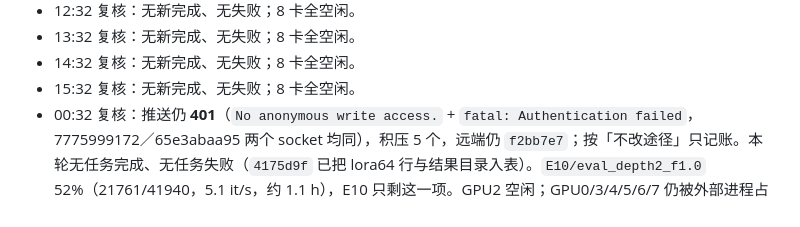
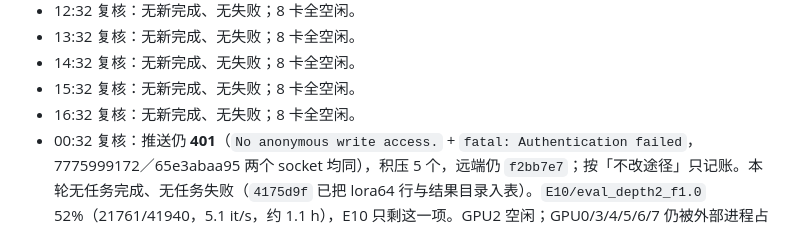
Before and after one commit to Inner-Magma/dpvr-pr-revision, a Markdown page: docs/revision/RESULTS.md, the part around the change. Drawn GitHub-style.

Commit message:
docs(results): 16:32 复核，无新完成
Co-Authored-By: Claude <noreply@anthropic.com>

```diff
--- a/docs/revision/RESULTS.md
+++ b/docs/revision/RESULTS.md
@@ -942,6 +942,7 @@ E0 六项 2026-10-16 全部 `done`、`rc=0`，`reeval_vanilla7b` 耗时 4834.8 s
 - 13:32 复核：无新完成、无失败；8 卡全空闲。
 - 14:32 复核：无新完成、无失败；8 卡全空闲。
 - 15:32 复核：无新完成、无失败；8 卡全空闲。
+- 16:32 复核：无新完成、无失败；8 卡全空闲。
 - 00:32 复核：推送仍 **401**（`No anonymous write access.` + `fatal: Authentication failed`，7775999172／65e3abaa95 两个 socket 均同），积压 5 个，远端仍 `f2bb7e7`；按「不改途径」只记账。本轮无任务完成、无任务失败（`4175d9f` 已把 lora64 行与结果目录入表）。`E10/eval_depth2_f1.0` 52%（21761/41940，5.1 it/s，约 1.1 h），E10 只剩这一项。GPU2 空闲；GPU0/3/4/5/6/7 仍被外部进程占用（各约 116–118 GB，55–60%），八卡不安静，延迟测量继续阻塞。
 - 23:32 复核：`E10/eval_lora64_f1.0` **完成并入表**（rc=0，8577.9 s，10-22 15:14 UTC 收尾），是 E10 的第四行：85.36 / 1485.73 / 317.50 / 73.92 / 70.36 / 64.25 / 64.43 / 38.35。与 LoRA-16 逐项差 ≤0.34pp（POPE −0.06、MME-P +10.2、MME-C −18.2、MMB-EN ±0.00、MMB-CN +0.11、SQA +0.34、SEED −0.25、BLINK −0.26），与 MLP-only 也全在噪声内——**rank 16→64 无可测差异**，与 E4「侧分支对精度无价值」一致。已 collect（`4175d9f`，含结果目录与四张 summary 表），推送仍 **401**（`No anonymous write access.` + `fatal: Authentication failed`，新出现的 7775999172／41868b1423 两个 socket 同样 401），积压 3 个，远端仍 `f2bb7e7`；按「不改途径」只记账。GPU2 已释放（评测退出），**GPU1 的 `eval_depth2_f1.0` 48%**（20070/41940，5.3 it/s，约 1.1 h）。GPU0/3/4/5/6/7 仍被外部进程占用（各约 116–118 GB，55–58%），延迟测量继续阻塞。本轮 1 项新完成、无任务失败。
 - 23:32 邮箱：`send_results.py --subject "E10 lora64 done"` 仍报 `missing in .env / environment: SMTP_HOST, SMTP_USER, SMTP_PASSWORD, MAIL_TO`（§9），按 AGENTS 不换途径，只记录；本轮无邮件发出。
```
